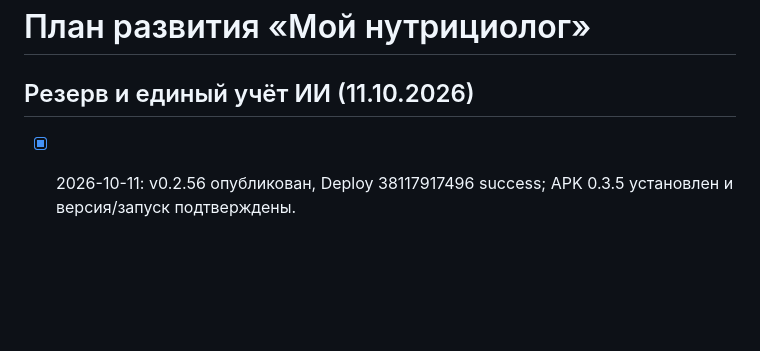
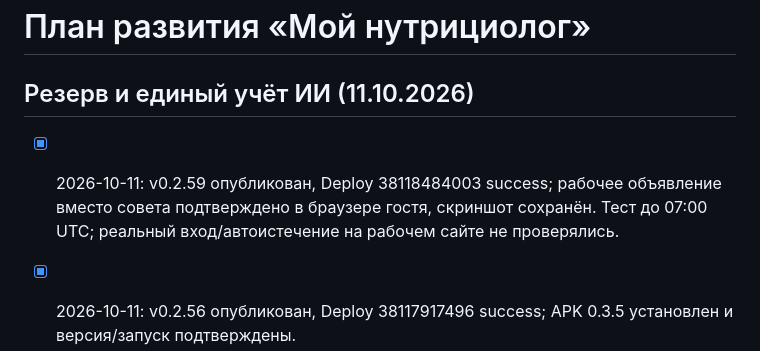
Before and after one commit to phazz1980/nutriciolog, a Markdown page: ROADMAP.md, the part around the change. Rendered like a GitHub page; blank space fills up the shorter version.

```diff
--- a/ROADMAP.md
+++ b/ROADMAP.md
@@ -1,6 +1,8 @@
 # План развития «Мой нутрициолог»
 
 ## Резерв и единый учёт ИИ (11.10.2026)
+
+- [x] 2026-10-11: v0.2.59 опубликован, Deploy 38118484003 success; рабочее объявление вместо совета подтверждено в браузере гостя, скриншот сохранён. Тест до 07:00 UTC; реальный вход/автоистечение на рабочем сайте не проверялись.
 
 - [x] 2026-10-11: v0.2.56 опубликован, Deploy 38117917496 success; APK 0.3.5 установлен и версия/запуск подтверждены.
 - [x] 2026-10-11: в рабочем тесте объявления добавлен fallback конфигурации на свой сайт и корректное скрытие подписи; 5 тестов прошли. Видимость v0.2.58 проверить после deploy.
```
Also changed, not shown: PROJECT_STATUS.md (+4 -0 lines), README.md (+2 -0 lines).
